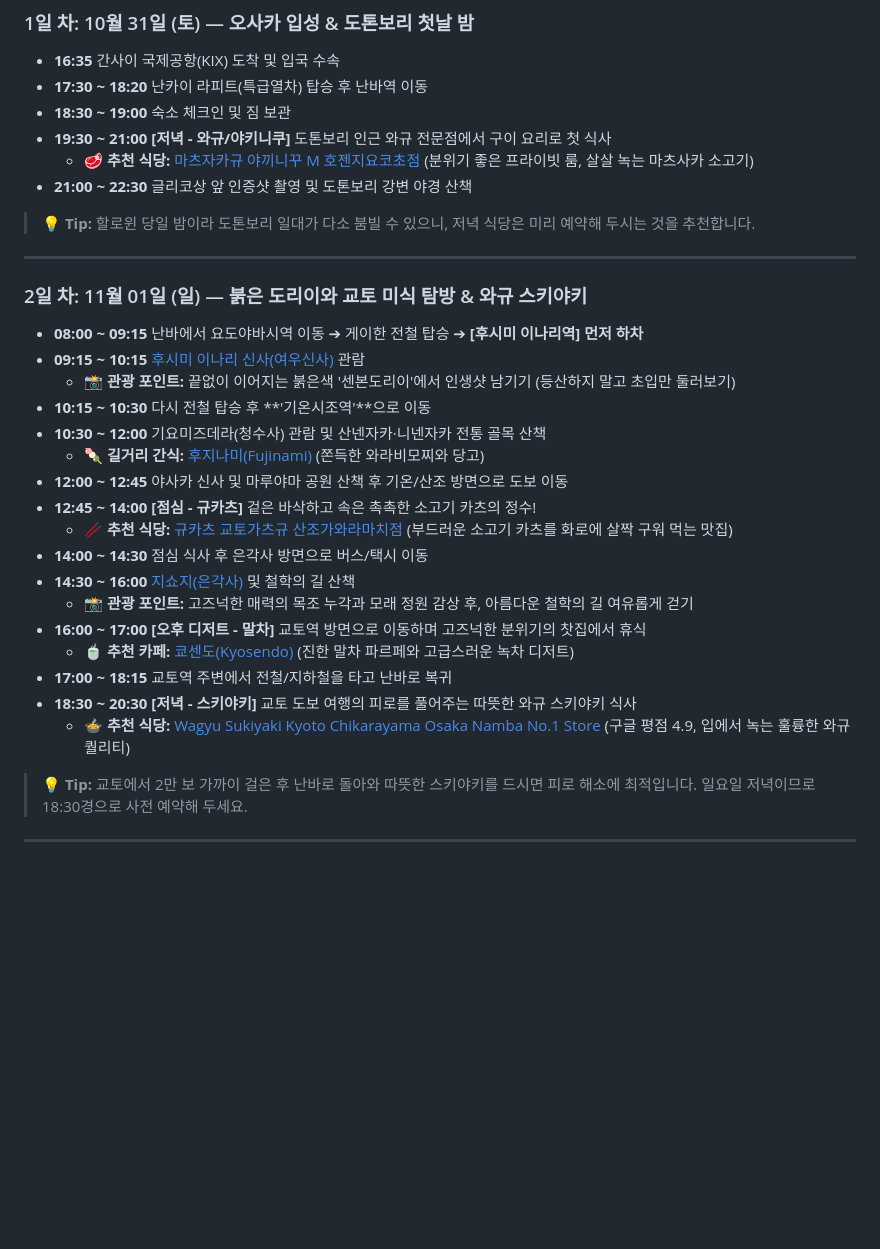
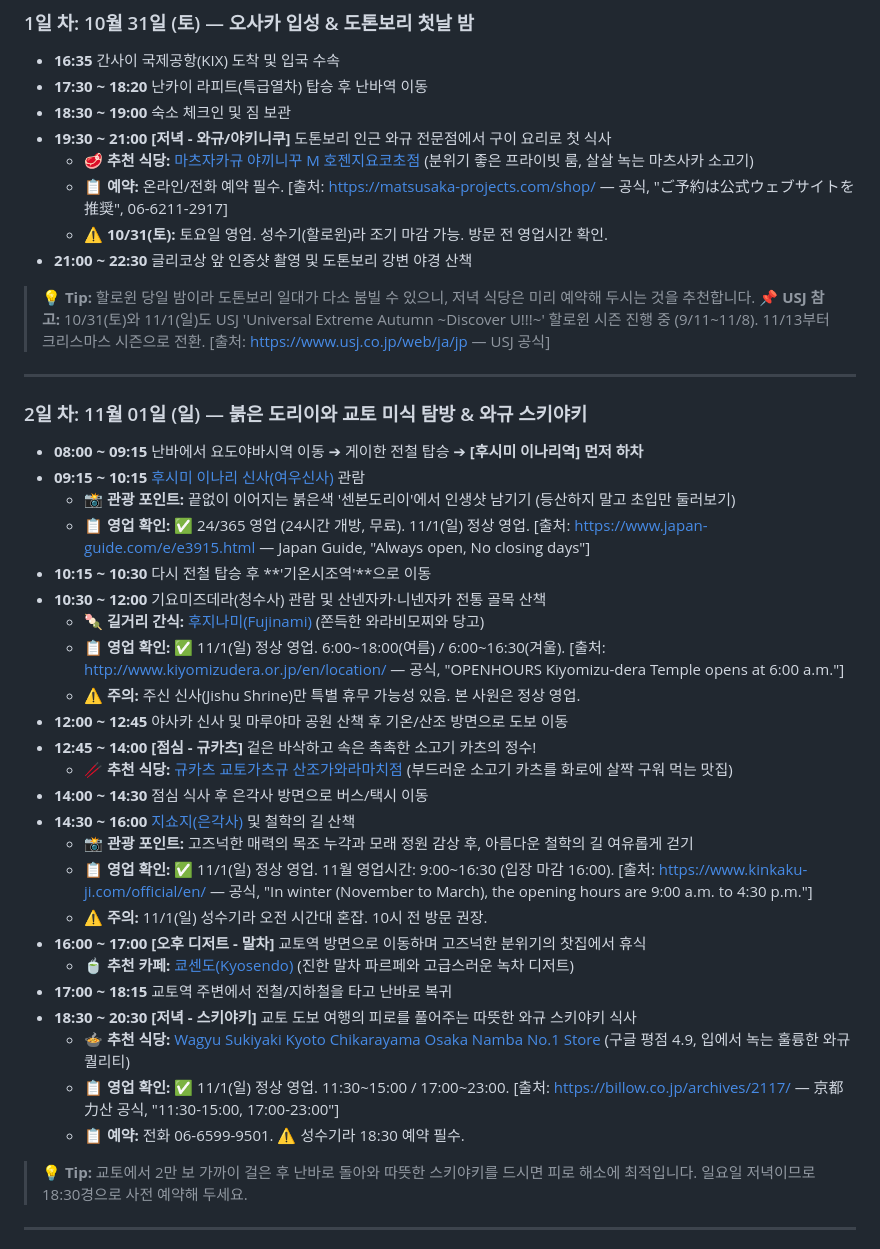
Before and after one commit to deokgoo/2026osaka, a Markdown page: draft.md, the part around one of its changes. Rendered like a GitHub page; blank space fills up the shorter version.

```diff
--- a/draft.md
+++ b/draft.md
@@ -24,9 +24,12 @@
 *   **18:30 ~ 19:00** 숙소 체크인 및 짐 보관
 *   **19:30 ~ 21:00 [저녁 - 와규/야키니쿠]** 도톤보리 인근 와규 전문점에서 구이 요리로 첫 식사
     *   **🥩 추천 식당:** [마츠자카규 야끼니꾸 M 호젠지요코초점](https://maps.google.com/?cid=12107619520962549084) (분위기 좋은 프라이빗 룸, 살살 녹는 마츠사카 소고기)
+    *   **📋 예약:** 온라인/전화 예약 필수. [출처: https://matsusaka-projects.com/shop/ — 공식, "ご予約は公式ウェブサイトを推奨", 06-6211-2917]
+    *   **⚠️ 10/31(토):** 토요일 영업. 성수기(할로윈)라 조기 마감 가능. 방문 전 영업시간 확인.
 *   **21:00 ~ 22:30** 글리코상 앞 인증샷 촬영 및 도톤보리 강변 야경 산책
 
 > **💡 Tip:** 할로윈 당일 밤이라 도톤보리 일대가 다소 붐빌 수 있으니, 저녁 식당은 미리 예약해 두시는 것을 추천합니다.
+> **📌 USJ 참고:** 10/31(토)와 11/1(일)도 USJ 'Universal Extreme Autumn ~Discover U!!!~' 할로윈 시즌 진행 중 (9/11~11/8). 11/13부터 크리스마스 시즌으로 전환. [출처: https://www.usj.co.jp/web/ja/jp — USJ 공식]
 
 ---
 
@@ -34,20 +37,27 @@
 *   **08:00 ~ 09:15** 난바에서 요도야바시역 이동 ➔ 게이한 전철 탑승 ➔ **[후시미 이나리역] 먼저 하차**
 *   **09:15 ~ 10:15** [후시미 이나리 신사(여우신사)](https://maps.google.com/?cid=8870624639634301673) 관람
     *   **📸 관광 포인트:** 끝없이 이어지는 붉은색 '센본도리이'에서 인생샷 남기기 (등산하지 말고 초입만 둘러보기)
+    *   **📋 영업 확인:** ✅ 24/365 영업 (24시간 개방, 무료). 11/1(일) 정상 영업. [출처: https://www.japan-guide.com/e/e3915.html — Japan Guide, "Always open, No closing days"]
 *   **10:15 ~ 10:30** 다시 전철 탑승 후 **'기온시조역'**으로 이동
 *   **10:30 ~ 12:00** 기요미즈데라(청수사) 관람 및 산넨자카·니넨자카 전통 골목 산책
     *   **🍡 길거리 간식:** [후지나미(Fujinami)](https://maps.google.com/?cid=11774637851939966388) (쫀득한 와라비모찌와 당고)
+    *   **📋 영업 확인:** ✅ 11/1(일) 정상 영업. 6:00~18:00(여름) / 6:00~16:30(겨울). [출처: http://www.kiyomizudera.or.jp/en/location/ — 공식, "OPENHOURS Kiyomizu-dera Temple opens at 6:00 a.m."]
+    *   **⚠️ 주의:** 주신 신사(Jishu Shrine)만 특별 휴무 가능성 있음. 본 사원은 정상 영업.
 *   **12:00 ~ 12:45** 야사카 신사 및 마루야마 공원 산책 후 기온/산조 방면으로 도보 이동
 *   **12:45 ~ 14:00 [점심 - 규카츠]** 겉은 바삭하고 속은 촉촉한 소고기 카츠의 정수!
     *   **🥢 추천 식당:** [규카츠 교토가츠규 산조가와라마치점](https://www.google.com/maps/search/Gyukatsu+Kyoto+Katsugyu+Sanjo/) (부드러운 소고기 카츠를 화로에 살짝 구워 먹는 맛집)
 *   **14:00 ~ 14:30** 점심 식사 후 은각사 방면으로 버스/택시 이동
 *   **14:30 ~ 16:00** [지쇼지(은각사)](https://maps.google.com/?cid=2705196751698570185) 및 철학의 길 산책
     *   **📸 관광 포인트:** 고즈넉한 매력의 목조 누각과 모래 정원 감상 후, 아름다운 철학의 길 여유롭게 걷기
+    *   **📋 영업 확인:** ✅ 11/1(일) 정상 영업. 11월 영업시간: 9:00~16:30 (입장 마감 16:00). [출처: https://www.kinkaku-ji.com/official/en/ — 공식, "In winter (November to March), the opening hours are 9:00 a.m. to 4:30 p.m."]
+    *   **⚠️ 주의:** 11/1(일) 성수기라 오전 시간대 혼잡. 10시 전 방문 권장.
 *   **16:00 ~ 17:00 [오후 디저트 - 말차]** 교토역 방면으로 이동하며 고즈넉한 분위기의 찻집에서 휴식
     *   **🍵 추천 카페:** [쿄센도(Kyosendo)](https://maps.google.com/?cid=12526390419652057544) (진한 말차 파르페와 고급스러운 녹차 디저트)
 *   **17:00 ~ 18:15** 교토역 주변에서 전철/지하철을 타고 난바로 복귀
 *   **18:30 ~ 20:30 [저녁 - 스키야키]** 교토 도보 여행의 피로를 풀어주는 따뜻한 와규 스키야키 식사
     *   **🍲 추천 식당:** [Wagyu Sukiyaki Kyoto Chikarayama Osaka Namba No.1 Store](https://maps.google.com/?cid=15976576736448166063) (구글 평점 4.9, 입에서 녹는 훌륭한 와규 퀄리티)
+    *   **📋 영업 확인:** ✅ 11/1(일) 정상 영업. 11:30~15:00 / 17:00~23:00. [출처: https://billow.co.jp/archives/2117/ — 京都力산 공식, "11:30-15:00, 17:00-23:00"]
+    *   **📋 예약:** 전화 06-6599-9501. ⚠️ 성수기라 18:30 예약 필수.
 
 > **💡 Tip:** 교토에서 2만 보 가까이 걸은 후 난바로 돌아와 따뜻한 스키야키를 드시면 피로 해소에 최적입니다. 일요일 저녁이므로 18:30경으로 사전 예약해 두세요.
 
```
Also changed, not shown: other parts of draft.md (+36 -0 lines).
